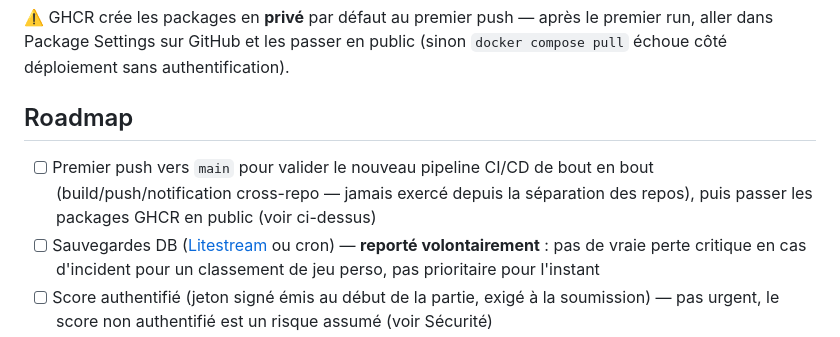
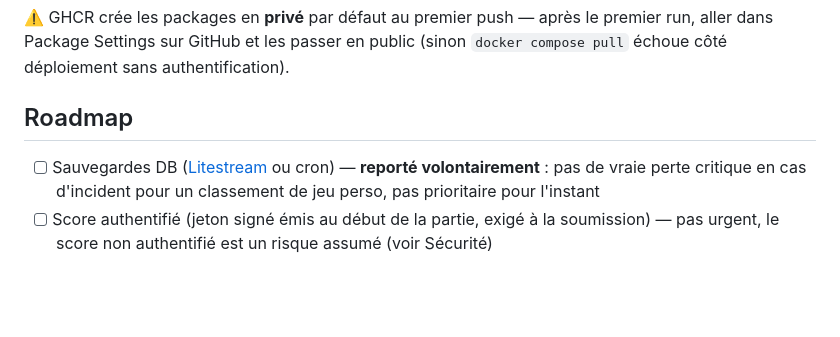
Before and after one commit to pazpop/arcadepipe, a Markdown page: README.md, the part around the change. Drawn GitHub-style; blank space fills up the shorter version.

Commit message:
Retire de la roadmap le pipeline CI/CD, maintenant validé en prod
Co-Authored-By: Claude Sonnet 5 <noreply@anthropic.com>

```diff
--- a/README.md
+++ b/README.md
@@ -126,7 +126,6 @@ Ce repo s'arrête là — il ne connaît ni VPS ni serveur cible. L'instance `ar
 
 ## Roadmap
 
-- [ ] Premier push vers `main` pour valider le nouveau pipeline CI/CD de bout en bout (build/push/notification cross-repo — jamais exercé depuis la séparation des repos), puis passer les packages GHCR en public (voir ci-dessus)
 - [ ] Sauvegardes DB ([Litestream](https://litestream.io/) ou cron) — **reporté volontairement** : pas de vraie perte critique en cas d'incident pour un classement de jeu perso, pas prioritaire pour l'instant
 - [ ] Score authentifié (jeton signé émis au début de la partie, exigé à la soumission) — pas urgent, le score non authentifié est un risque assumé (voir Sécurité)
 
```
